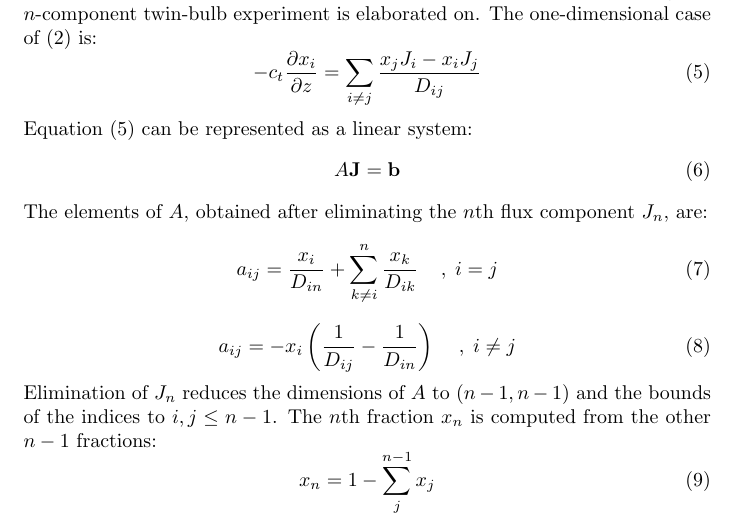
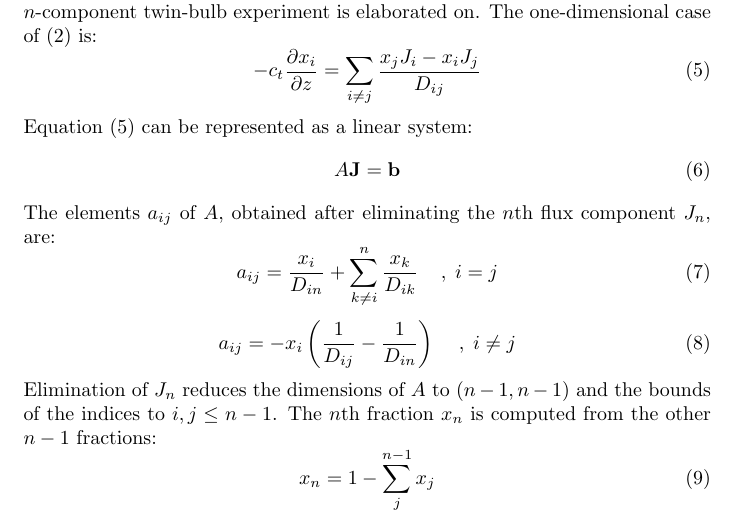
Before and after one commit to derekharrison/twin-bulb-impn, a LaTeX document (two-bulb-impn.tex): part of page 7 of 10, cut so that both start at the same text. The pictures show the PDF file Numerical solution of the Maxwell-Stefan equations modeling the n-component twin-bulb diffusion experiment using the finite volume method.pdf that the author committed with the source.

```diff
--- a/two-bulb-impn.tex
+++ b/two-bulb-impn.tex
@@ -128,7 +128,7 @@
 \label{eqn:eqn_6}
 A \textbf{J} = \textbf{b}
 \end{equation}
-The elements of $A$, obtained after eliminating the $n$th flux component $J_n$, are:
+The elements $a_{ij}$ of $A$, obtained after eliminating the $n$th flux component $J_n$, are:
 \begin{equation}
 \label{eqn:eqn_7}
 a_{ij} = \frac{x_i}{D_{in}} + \sum_{k \neq i}^n \frac{x_k}{D_{ik}} \;\;\;\;,\; i = j
```
Also changed, not shown: Numerical solution of the Maxwell-Stefan equations modeling the n-component twin-bulb diffusion experiment using the finite volume method.pdf.
